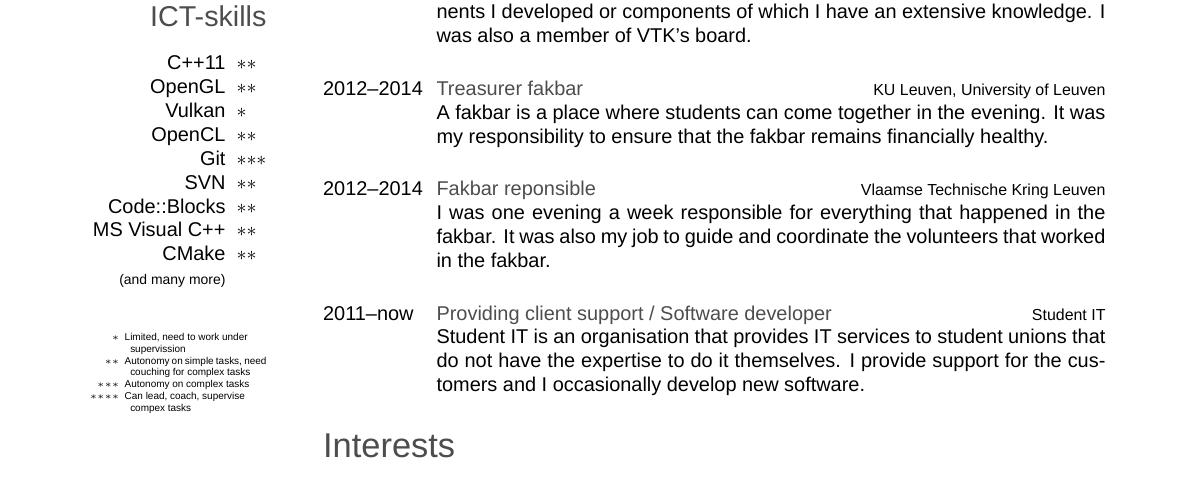
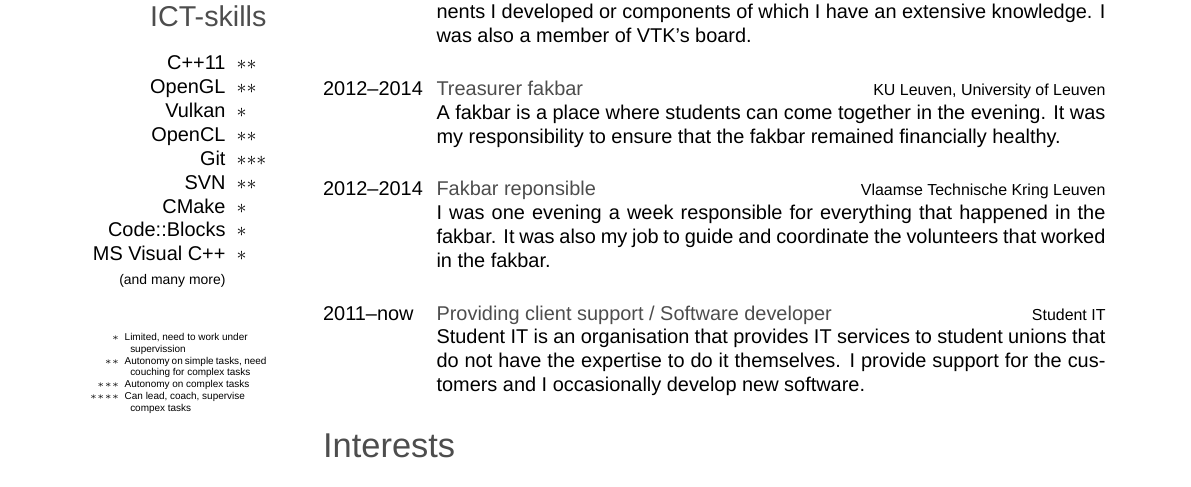
Before and after one commit to dwendelen/CV, a LaTeX CV (cv.tex): part of the page, cut so that both start at the same text. Compiled offline with XeLaTeX; a missing font is replaced by an installed copy or a similar font.

Commit message:
correcting a mistake on CV

```diff
--- a/cv.tex
+++ b/cv.tex
@@ -62,9 +62,9 @@ Vulkan & ~~$\ast$
 OpenCL & ~~$\ast\ast$
 Git & ~~$\ast\ast$$\ast$
 SVN & ~~$\ast\ast$
-Code::Blocks & ~~$\ast\ast$
-MS Visual C++ & ~~$\ast\ast$
-CMake & ~~$\ast\ast$
+CMake & ~~$\ast$
+Code::Blocks & ~~$\ast$
+MS Visual C++ & ~~$\ast$
 {\scriptsize (and many more)}&
 \end{tabular}
 ~
@@ -144,7 +144,7 @@ I was also a member of VTK’s board.\\
 {2012--2014~}
 {Treasurer fakbar}
 {KU Leuven, University of Leuven}
-{A fakbar is a place where students can come together in the evening. It was my responsibility to ensure that the fakbar remains financially healthy.\\
+{A fakbar is a place where students can come together in the evening. It was my responsibility to ensure that the fakbar remained financially healthy.\\
 ~}
 
 
```
